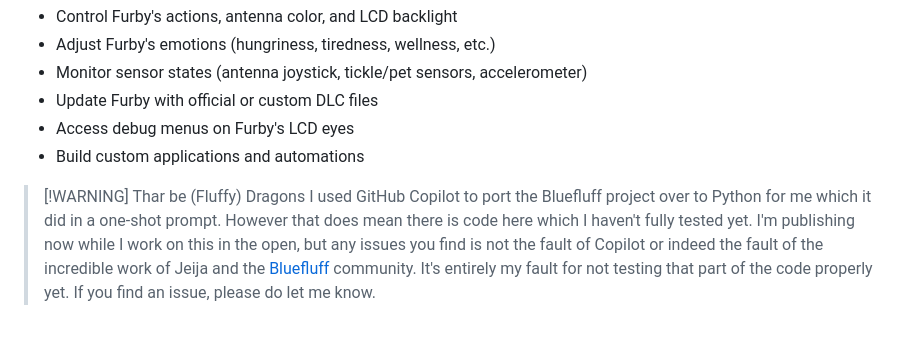
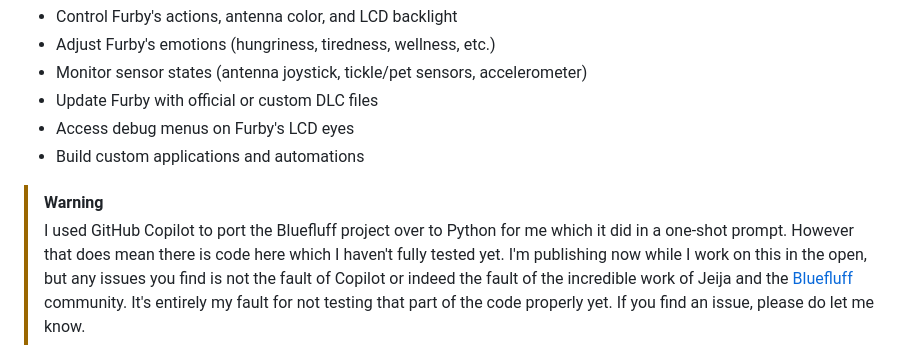
Before and after one commit to mattnigh/PyFluff, a Markdown page: README.md, the part around the change. GitHub-like rendering.

Commit message:
Fix typo

```diff
--- a/README.md
+++ b/README.md
@@ -15,7 +15,7 @@ PyFluff is a complete rewrite of the original [bluefluff](https://github.com/Jei
 * Access debug menus on Furby's LCD eyes
 * Build custom applications and automations
 
-> [!WARNING] Thar be (Fluffy) Dragons
+> [!WARNING]
 > I used GitHub Copilot to port the Bluefluff project over to Python for me
 > which it did in a one-shot prompt. However that does mean there is code
 > here which I haven't fully tested yet. I'm publishing now while I work on
```
